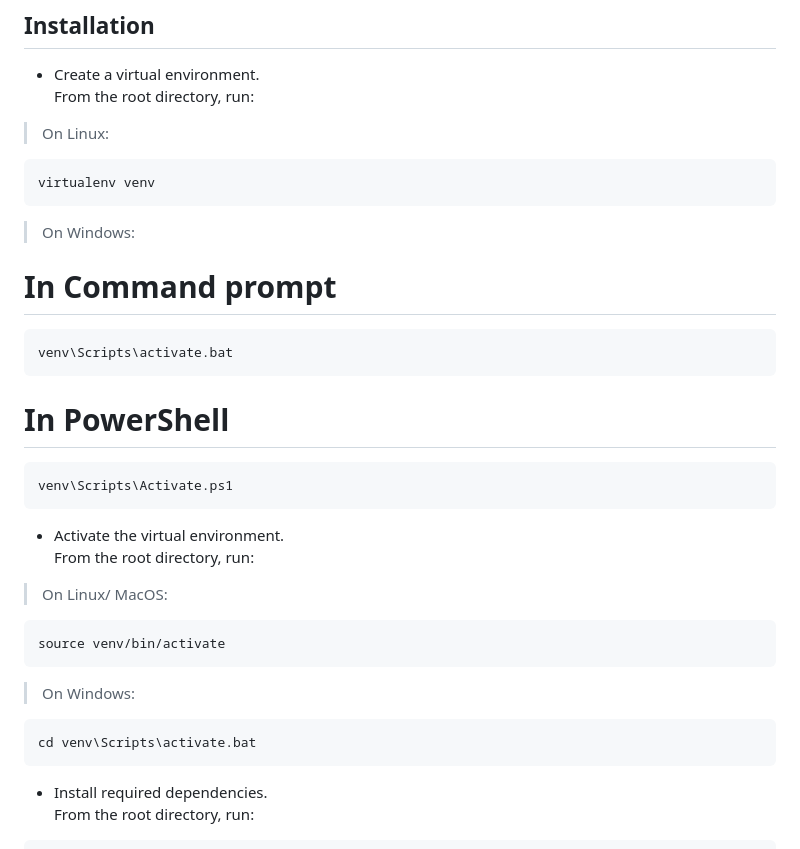
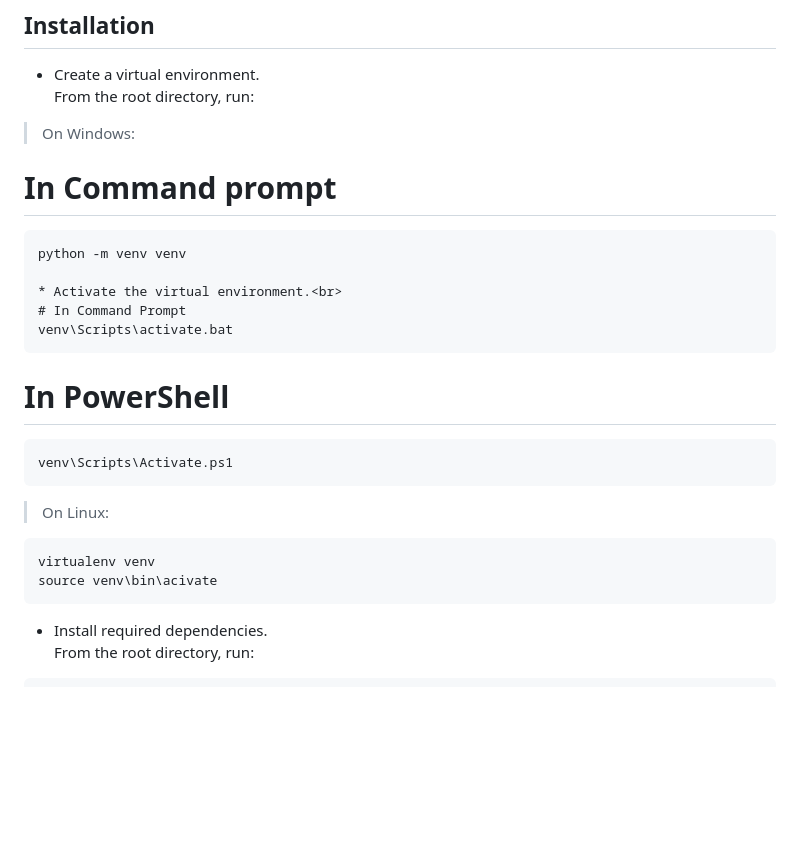
Before and after one commit to bhekumuzithabethe/django-banking-app, a Markdown page: README.MD, the part around the change. Rendered like a GitHub page; blank space fills up the shorter version.

````diff
--- a/README.MD
+++ b/README.MD
@@ -23,30 +23,26 @@ This project uses Django v4.2.4. For Django to work, you must have a correct Pyt
 
 * Create a virtual environment.<br>
 From the root directory, run:
->On Linux:
-```
-virtualenv venv
-```
+
 >On Windows:
 
 # In Command prompt
 ```
+python -m venv venv
+
+* Activate the virtual environment.<br>
+# In Command Prompt
 venv\Scripts\activate.bat
 ```
 # In PowerShell
 ```
 venv\Scripts\Activate.ps1
 ```
-* Activate the virtual environment.<br>
-From the root directory, run:
->On Linux/ MacOS:
+
+>On Linux:
 ```
-source venv/bin/activate
-```
-
->On Windows:
-```
-cd venv\Scripts\activate.bat
+virtualenv venv
+source venv\bin\acivate
 ```
 
 * Install required dependencies.<br>
````
